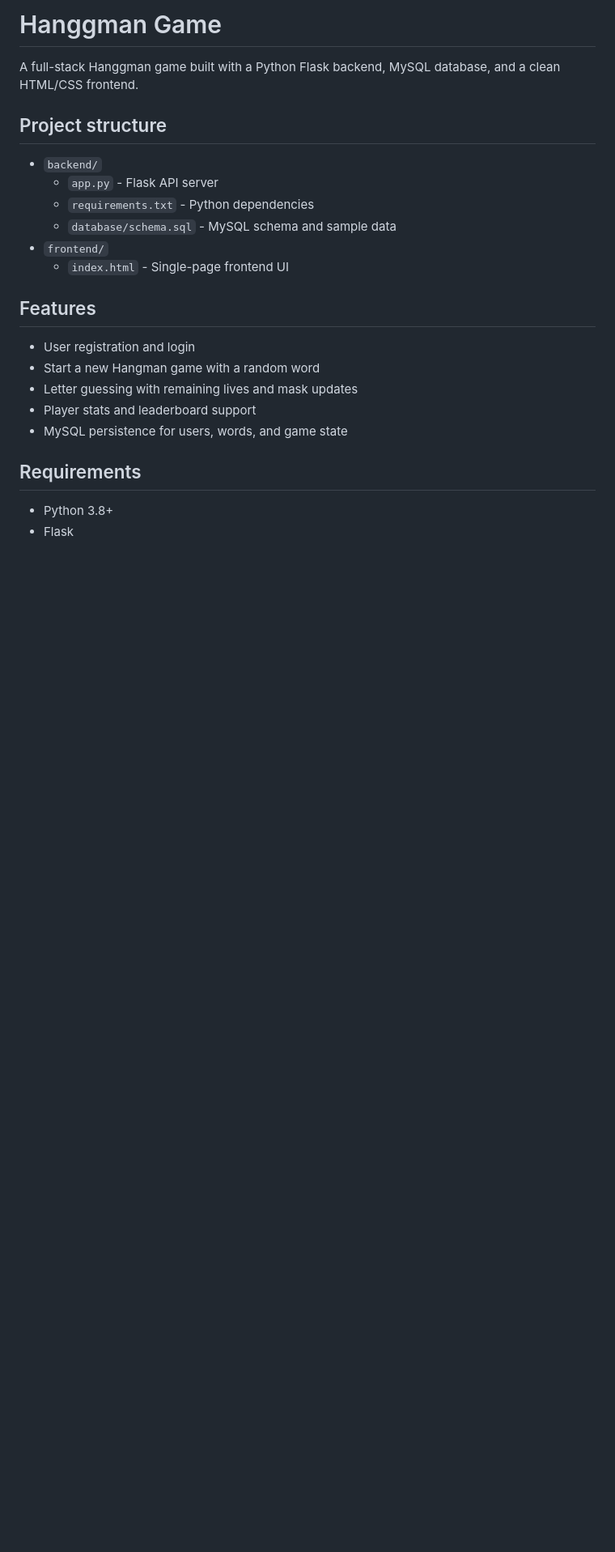
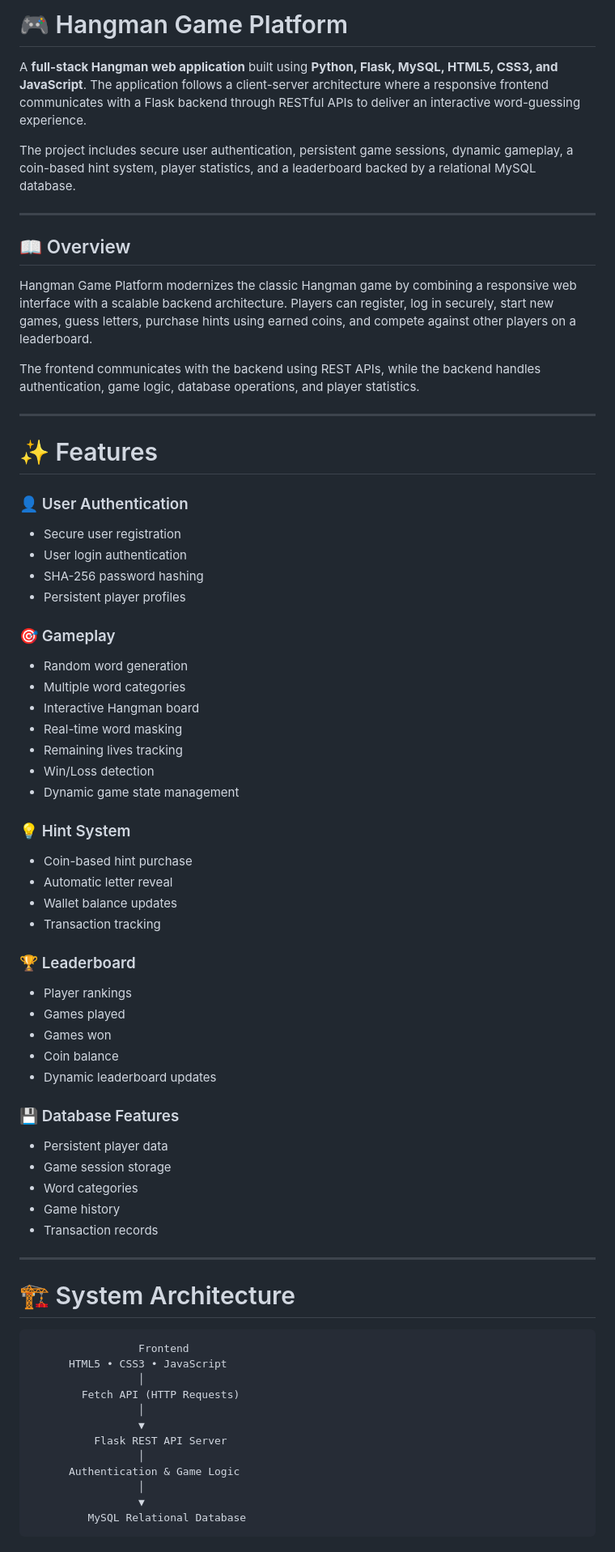
Before and after one commit to MITHESHMANAS/HANGGMAN_GAME, a Markdown page: README.md, the part around one of its changes. Shown at 81% size. Drawn GitHub-style; blank space fills up the shorter version.

````diff
--- a/README.md
+++ b/README.md
@@ -1,24 +1,77 @@
-# Hanggman Game
+# 🎮 Hangman Game Platform
 
-A full-stack Hanggman game built with a Python Flask backend, MySQL database, and a clean HTML/CSS frontend.
+A **full-stack Hangman web application** built using **Python, Flask, MySQL, HTML5, CSS3, and JavaScript**. The application follows a client-server architecture where a responsive frontend communicates with a Flask backend through RESTful APIs to deliver an interactive word-guessing experience.
 
-## Project structure
+The project includes secure user authentication, persistent game sessions, dynamic gameplay, a coin-based hint system, player statistics, and a leaderboard backed by a relational MySQL database.
 
-- `backend/`
-  - `app.py` - Flask API server
-  - `requirements.txt` - Python dependencies
-  - `database/schema.sql` - MySQL schema and sample data
-- `frontend/`
-  - `index.html` - Single-page frontend UI
+---
 
-## Features
+## 📖 Overview
 
-- User registration and login
-- Start a new Hangman game with a random word
-- Letter guessing with remaining lives and mask updates
-- Player stats and leaderboard support
-- MySQL persistence for users, words, and game state
+Hangman Game Platform modernizes the classic Hangman game by combining a responsive web interface with a scalable backend architecture. Players can register, log in securely, start new games, guess letters, purchase hints using earned coins, and compete against other players on a leaderboard.
 
-## Requirements
+The frontend communicates with the backend using REST APIs, while the backend handles authentication, game logic, database operations, and player statistics.
 
-- Python 3.8+
+---
+
+# ✨ Features
+
+### 👤 User Authentication
+
+- Secure user registration
+- User login authentication
+- SHA-256 password hashing
+- Persistent player profiles
+
+### 🎯 Gameplay
+
+- Random word generation
+- Multiple word categories
+- Interactive Hangman board
+- Real-time word masking
+- Remaining lives tracking
+- Win/Loss detection
+- Dynamic game state management
+
+### 💡 Hint System
+
+- Coin-based hint purchase
+- Automatic letter reveal
+- Wallet balance updates
+- Transaction tracking
+
+### 🏆 Leaderboard
+
+- Player rankings
+- Games played
+- Games won
+- Coin balance
+- Dynamic leaderboard updates
+
+### 💾 Database Features
+
+- Persistent player data
+- Game session storage
+- Word categories
+- Game history
+- Transaction records
+
+---
+
+# 🏗️ System Architecture
+
+```
+                 Frontend
+      HTML5 • CSS3 • JavaScript
+                 │
+        Fetch API (HTTP Requests)
+                 │
+                 ▼
+          Flask REST API Server
+                 │
+      Authentication & Game Logic
+                 │
+                 ▼
+         MySQL Relational Database
+```
+
````
Also changed, not shown: other parts of README.md (+251 -51 lines).
